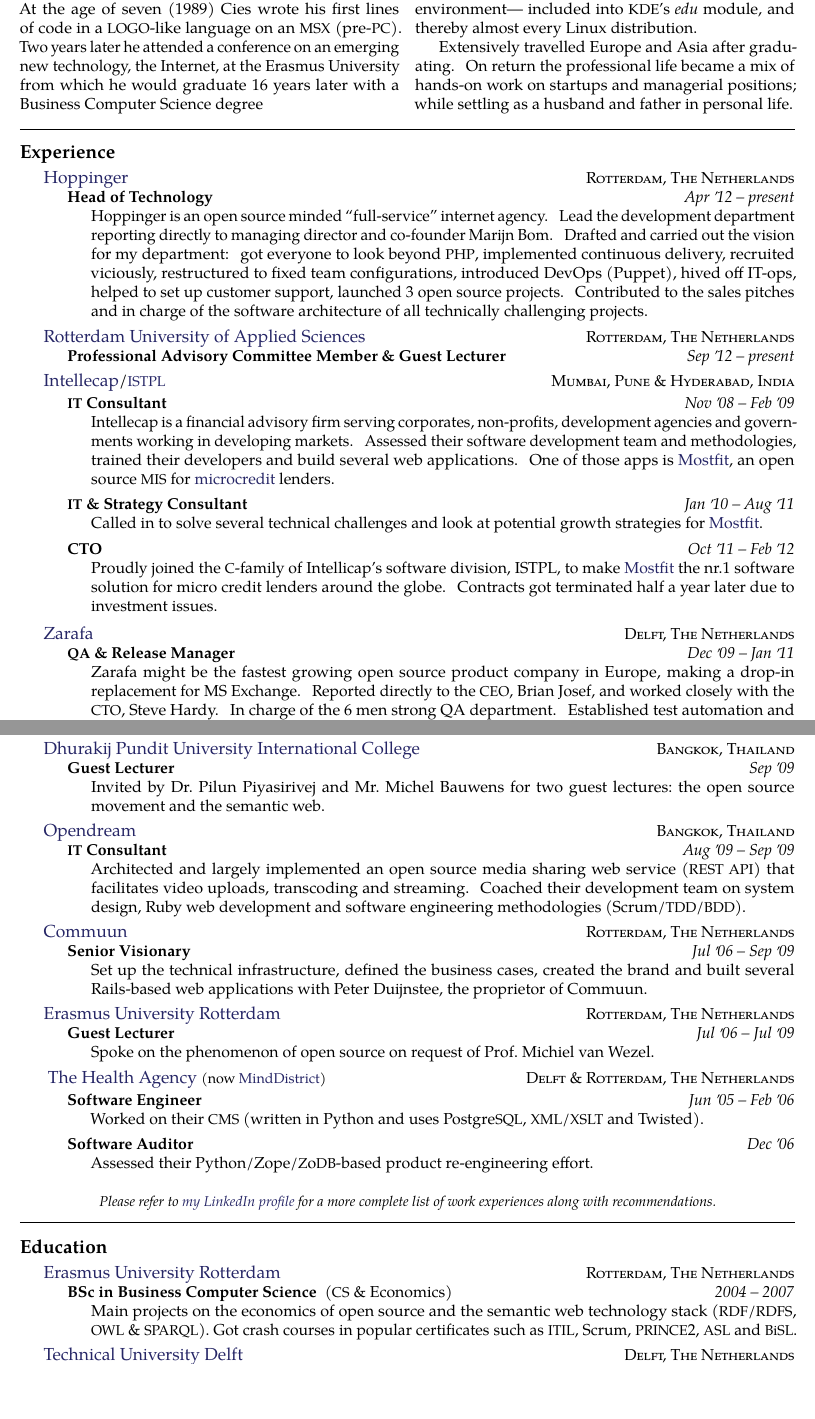
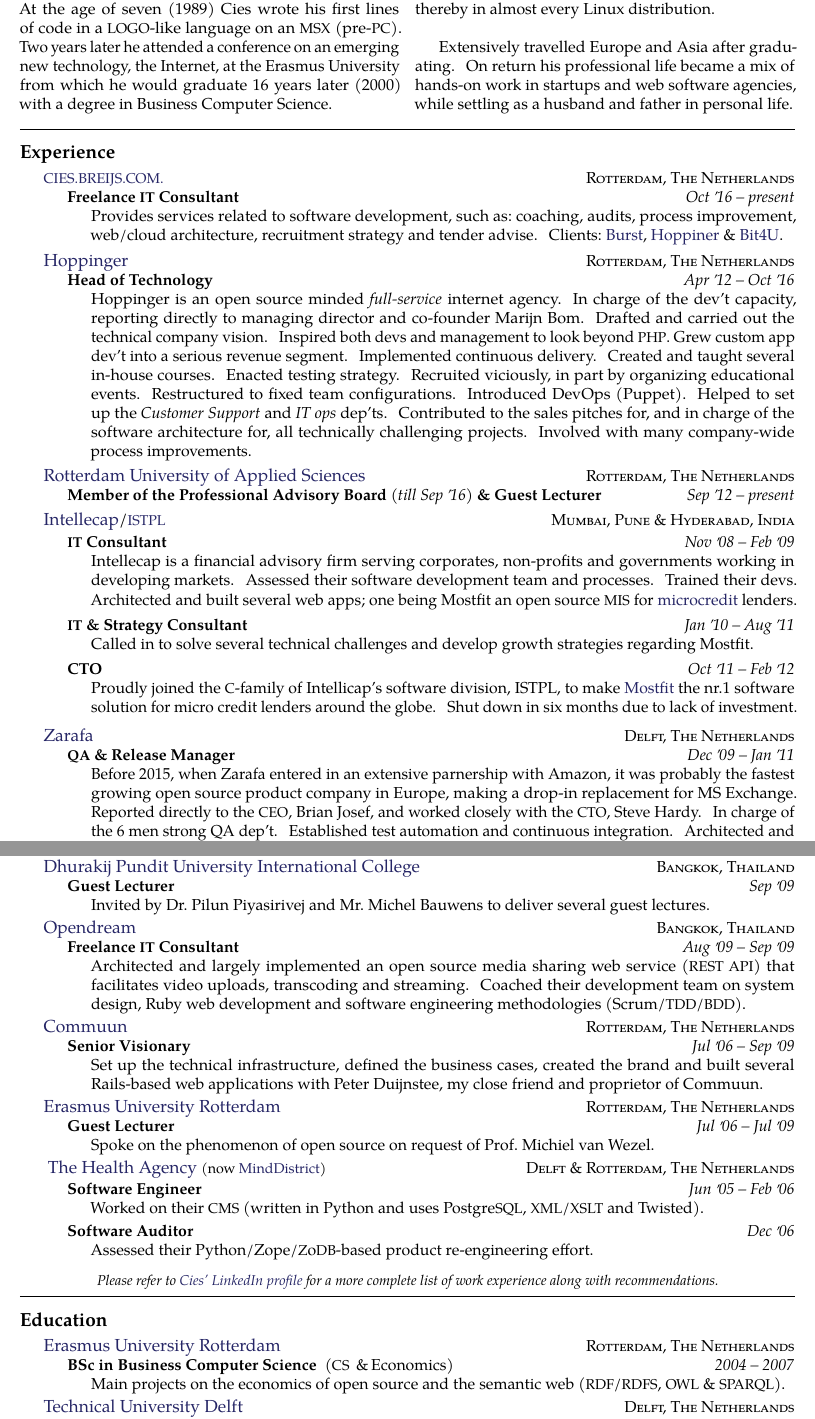
Before and after one commit to cies/resume, a LaTeX CV (cies-breijs-resume.tex): two parts of pages 1 and 2 of 2, joined at a grey line, cut so that both start at the same text, the shorter picture padded with empty space. Compiled offline with pdfLaTeX.

Commit message:
Update to Jan 5, 2017

```diff
--- a/cies-breijs-resume.tex
+++ b/cies-breijs-resume.tex
@@ -58,10 +58,10 @@
 \\
 \\
-At the age of seven (1989) Cies wrote his first lines of code in a \acr{LOGO}-like language on an \acr{MSX} (pre-\acr{PC}).  Two years later he attended a conference on an emerging new technology, the Internet, at the Erasmus University from which he would graduate 16 years later with a Business Computer Science degree
+At the age of seven (1989) Cies wrote his first lines of code in a \acr{LOGO}-like language on an \acr{MSX} (pre-\acr{PC}).  Two years later he attended a conference on an emerging new technology, the Internet, at the Erasmus University from which he would graduate 16 years later (2000) with a degree in Business Computer Science.
 
-After being introduced to the open source movement in 1997, he taught himself a variety of skills including system administration and programming (Bash, Python, Ruby \& \CPP).  By 2002 he got his pet project \acr{KT}urtle ---a zero-entry-barrier programming environment--- included into \acr{KDE}'s \emph{edu} module, and thereby almost every Linux distribution.
+After being introduced to the open source movement in 1997, he taught himself a variety of skills including system administration and programming (Bash, Python, Ruby \& \CPP).  By 2002 he got his pet project \acr{KT}urtle ---a zero-entry-barrier programming environment--- included in \acr{KDE}'s \emph{edu} module, and thereby in almost every Linux distribution.
 
-Extensively travelled Europe and Asia after graduating. On return the professional life became a mix of hands-on work on startups and managerial positions; while settling as a husband and father in personal life.
+Extensively travelled Europe and Asia after graduating. On return his professional life became a mix of hands-on work in startups and web software agencies, while settling as a husband and father in personal life.
 \end{multicols}
 
 
@@ -70,19 +70,28 @@
 \roottitle{Experience}
 
 \headedsection
+  {\href{http://cies.breijs.com}{\acr{CIES.BREIJS.COM.}}}
+  {\textsc{Rotterdam, The Netherlands}} {%
+  \headedsubsection
+    {Freelance \acr{IT} Consultant}
+    {Oct \apo16 -- present}
+    {\bodytext{Provides services related to software development, such as:\@ coaching, audits, process improvement, web/cloud architecture, recruitment strategy and tender advise.  Clients:\@ \href{http://www.burst-digital.com/en}{Burst}, \href{https://hoppinger.com}{Hoppiner} \& \href{http://bit4u.nl}{Bit4U}.}}
+}
+
+\headedsection
   {\href{http://www.hoppinger.com}{Hoppinger}}
   {\textsc{Rotterdam, The Netherlands}} {%
   \headedsubsection
     {Head of Technology}
-    {Apr \apo12 -- present}
-    {\bodytext{Hoppinger is an open source minded ``full-service'' internet agency. Lead the development department reporting directly to managing director and co-founder Marijn Bom. Drafted and carried out the vision for my department: got everyone to look beyond \acr{PHP}, implemented continuous delivery, recruited viciously, restructured to fixed team configurations, introduced DevOps (Puppet), hived off IT-ops, helped to set up customer support, launched 3 open source projects.  Contributed to the sales pitches and in charge of the software architecture of all technically challenging projects.}}
+    {Apr \apo12 -- Oct \apo16}
+    {\bodytext{Hoppinger is an open source minded \emph{full-service} internet agency.  In charge of the dev't capacity, reporting directly to managing director and co-founder Marijn Bom.  Drafted and carried out the technical company vision.  Inspired both devs and management to look beyond \acr{PHP}. Grew custom app dev't into a serious revenue segment.  Implemented continuous delivery. Created and taught several in-house courses.  Enacted testing strategy.  Recruited viciously, in part by organizing educational events.  Restructured to fixed team configurations.  Introduced DevOps (Puppet).  Helped to set up the \textit{Customer Support} and \textit{IT ops} dep'ts.  Contributed to the sales pitches for, and in charge of the software architecture for, all technically challenging projects. Involved with many company-wide process improvements.}}
 }
 
 \headedsection
   {\href{http://www.hr.nl}{Rotterdam University of Applied Sciences}}
   {\textsc{Rotterdam, The Netherlands}} {%
   \headedsubsection
-    {Professional Advisory Committee Member \& Guest Lecturer}
+    {Member of the Professional Advisory Board \textnormal{\textit{(till Sep \apo16)}} \& Guest Lecturer}
     {Sep \apo12 -- present}
     {%\bodytext{Introductory lecture on history of software development and open source for 1\textsuperscript{st} year CS students.}
     }
@@ -95,17 +104,17 @@
   \headedsubsection  % sets the header for a subsection and contains usually body text
     {\acr{IT} Consultant}
     {Nov \apo08 -- Feb \apo09}
-    {\bodytext{Intellecap is a financial advisory firm serving corporates, non-profits, development agencies and governments working in developing markets. Assessed their software development team and methodologies, trained their developers and build several web applications.  One of those apps is \href{http://www.mostfit.org}{Mostfit}, an open source \acr{MIS} for \href{http://en.wikipedia.org/wiki/Microcredit}{microcredit} lenders.}}
+    {\bodytext{Intellecap is a financial advisory firm serving corporates, non-profits and governments working in developing markets. Assessed their software development team and processes. Trained their devs. Architected and built several web apps; one being Mostfit an open source \acr{MIS} for \href{http://en.wikipedia.org/wiki/Microcredit}{microcredit} lenders.}}
 
   \headedsubsection
     {\acr{IT} \& Strategy Consultant}
     {Jan \apo10 -- Aug \apo11}
-    {\bodytext{Called in to solve several technical challenges and look at potential growth strategies for \href{https://github.com/Mostfit/mostfit}{Mostfit}.}}
+    {\bodytext{Called in to solve several technical challenges and develop growth strategies regarding Mostfit.}}
 
   \headedsubsection
     {CTO}
     {Oct \apo11 -- Feb \apo12}
-    {\bodytext{Proudly joined the \acr{C}-family of Intellicap's software division, ISTPL, to make \href{https://github.com/Mostfit/mostfit}{Mostfit} the nr.1 software solution for micro credit lenders around the globe.  Contracts got terminated half a year later due to investment issues.}}
+    {\bodytext{Proudly joined the \acr{C}-family of Intellicap's software division, ISTPL, to make \href{https://github.com/Mostfit/mostfit}{Mostfit} the nr.1 software solution for micro credit lenders around the globe.  Shut down in six months due to lack of investment.}}
 }
 
 \headedsection
@@ -114,7 +123,7 @@
   \headedsubsection
     {\acr{QA} \& Release Manager}
     {Dec \apo09 -- Jan \apo11}
-    {\bodytext{Zarafa might be the fastest growing open source product company in Europe, making a drop-in replacement for MS Exchange.  Reported directly to the \acr{CEO}, Brian Josef, and worked closely with the \acr{CTO}, Steve Hardy.  In charge of the 6 men strong QA department.  Established test automation and continuous integration.  Architected and implemented an all-integrated documentation and translation system that employed community effort.  Got sent to India to analyse and streamline their outsourced operations.}}
+    {\bodytext{Before 2015, when Zarafa entered in an extensive parnership with Amazon, it was probably the fastest growing open source product company in Europe, making a drop-in replacement for MS Exchange.  Reported directly to the \acr{CEO}, Brian Josef, and worked closely with the \acr{CTO}, Steve Hardy.  In charge of the 6 men strong QA dep't.  Established test automation and continuous integration.  Architected and implemented an all-integrated documentation and translation system that employed community effort.  Got sent to India to analyse and streamline their outsourced operations.}}
 }
 
 \headedsection
@@ -150,14 +159,14 @@
   \headedsubsection
     {Guest Lecturer}
     {Sep \apo09}
-    {\bodytext{Invited by Dr.\@ Pilun Piyasirivej and Mr.\@ Michel Bauwens for two guest lectures:\ the open source movement and the semantic web.}}
+    {\bodytext{Invited by Dr.\@ Pilun Piyasirivej and Mr.\@ Michel Bauwens to deliver several guest lectures.}}
 }
 
 \headedsection
   {\href{http://www.opendream.th}{Opendream}}
   {\textsc{Bangkok, Thailand}} {%
   \headedsubsection
-    {\acr{IT} Consultant}
+    {Freelance \acr{IT} Consultant}
     {Aug \apo09 -- Sep \apo09}
     {\bodytext{Architected and largely implemented an open source media sharing web service (\acr{REST API}) that facilitates video uploads, transcoding and streaming.  Coached their development team on system design, Ruby web development and software engineering methodologies (Scrum/\acr{TDD}/\acr{BDD}).}}
 }
@@ -168,7 +177,7 @@
   \headedsubsection
     {Senior Visionary}
     {Jul \apo06 -- Sep \apo09}
-    {\bodytext{Set up the technical infrastructure, defined the business cases, created the brand and built several Rails-based web applications with Peter Duijnstee, the proprietor of Commuun.}}
+    {\bodytext{Set up the technical infrastructure, defined the business cases, created the brand and built several Rails-based web applications with Peter Duijnstee, my close friend and proprietor of Commuun.}}
 }
 
 \headedsection
@@ -209,7 +218,7 @@
 
 \vspace{-0.2em}
 \begin{center}
-  \emph{\small Please refer to \href{http://www.linkedin.com/in/ciesbreijs}{my LinkedIn profile} for a more complete list of work experiences along with recommendations.}
+  \emph{\small Please refer to \href{http://www.linkedin.com/in/ciesbreijs}{Cies' LinkedIn profile} for a more complete list of work experience along with recommendations.}
 \end{center}
 
 
@@ -221,9 +230,9 @@
   {\href{http://www.eur.nl/english}{Erasmus University Rotterdam}}
   {\textsc{Rotterdam, The Netherlands}} {%
   \headedsubsection
-    {BSc in Business Computer Science \textnormal{~(\acr{CS} \& Economics)}}
+    {BSc in Business Computer Science \textnormal{~(\acr{CS}~\,\&\,Economics)}}
     {2004 -- 2007}
-    {\bodytext{Main projects on the economics of open source and the semantic web technology stack (\acr{RDF}/\acr{RDFS}, \acr{OWL} \& \acr{SPARQL}). Got crash courses in popular certificates such as \acr{ITIL}, Scrum, \acr{PRINCE}2, \acr{ASL} and \acr{BiSL}.}}
+    {\bodytext{Main projects on the economics of open source and the semantic web (\acr{RDF}/\acr{RDFS}, \acr{OWL} \& \acr{SPARQL}).}}
 }
 
 \headedsection
```
Also changed, not shown: cies-breijs-resume.pdf, cies-breijs-resume.tex (12 more changed lines).
